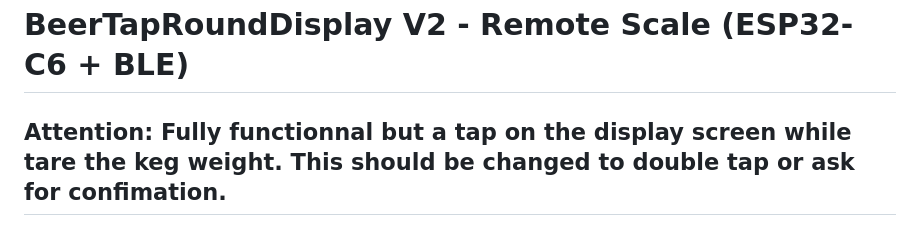
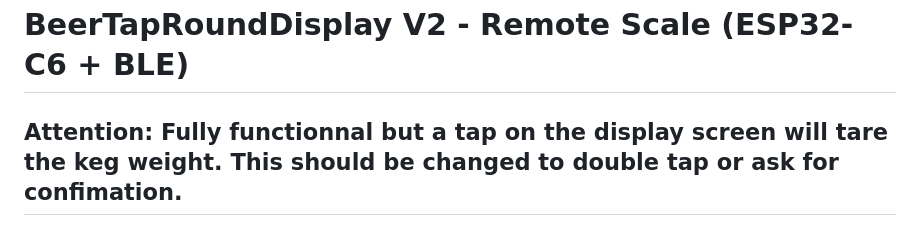
Before and after one commit to smillier/BeerTapRoundDisplay, a Markdown page: README.md, the part around the change. Rendered like a GitHub page.

Commit message:
Fix typo in README attention note

```diff
--- a/README.md
+++ b/README.md
@@ -1,6 +1,6 @@
 # BeerTapRoundDisplay V2 - Remote Scale (ESP32-C6 + BLE)
 
-## Attention: Fully functionnal but a tap on the display screen while tare the keg weight. This should be changed to double tap or ask for confimation.
+## Attention: Fully functionnal but a tap on the display screen will tare the keg weight. This should be changed to double tap or ask for confimation.
 
 ![](https://github.com/smillier/BeerTapRoundDisplay/blob/master/doc/render1.png)
 
```
